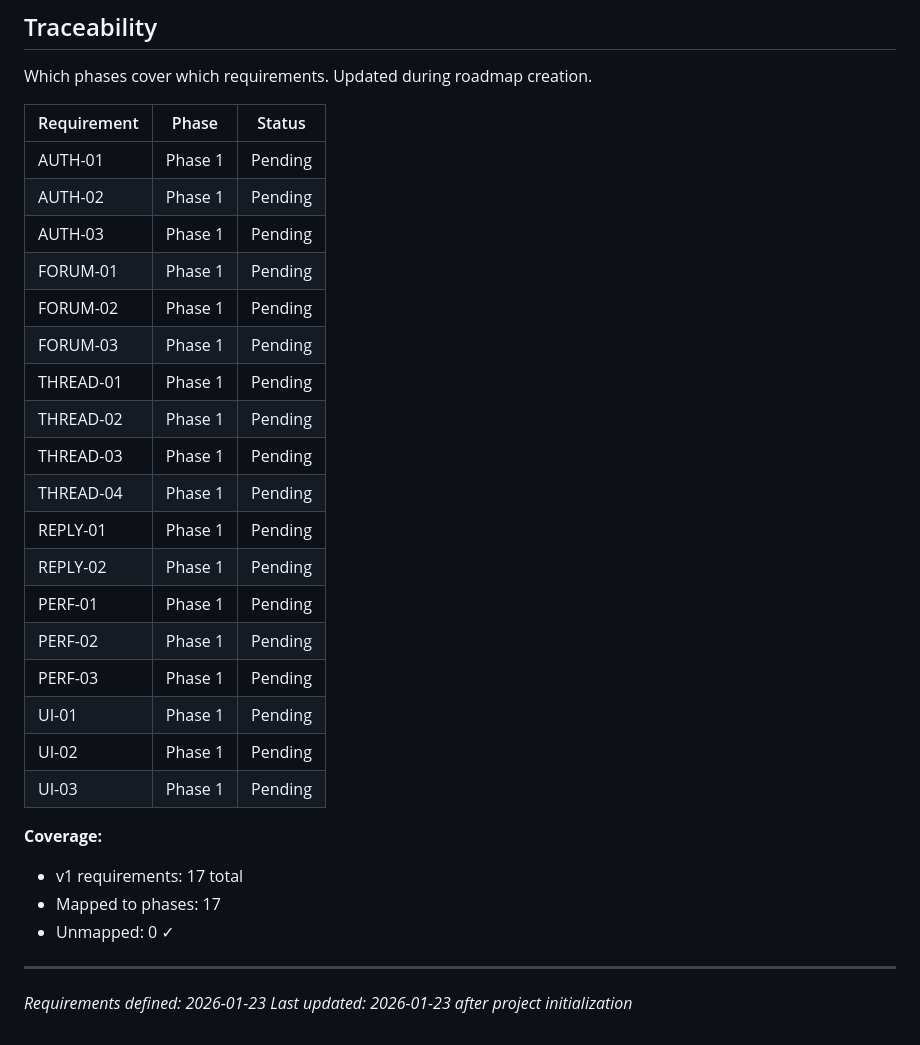
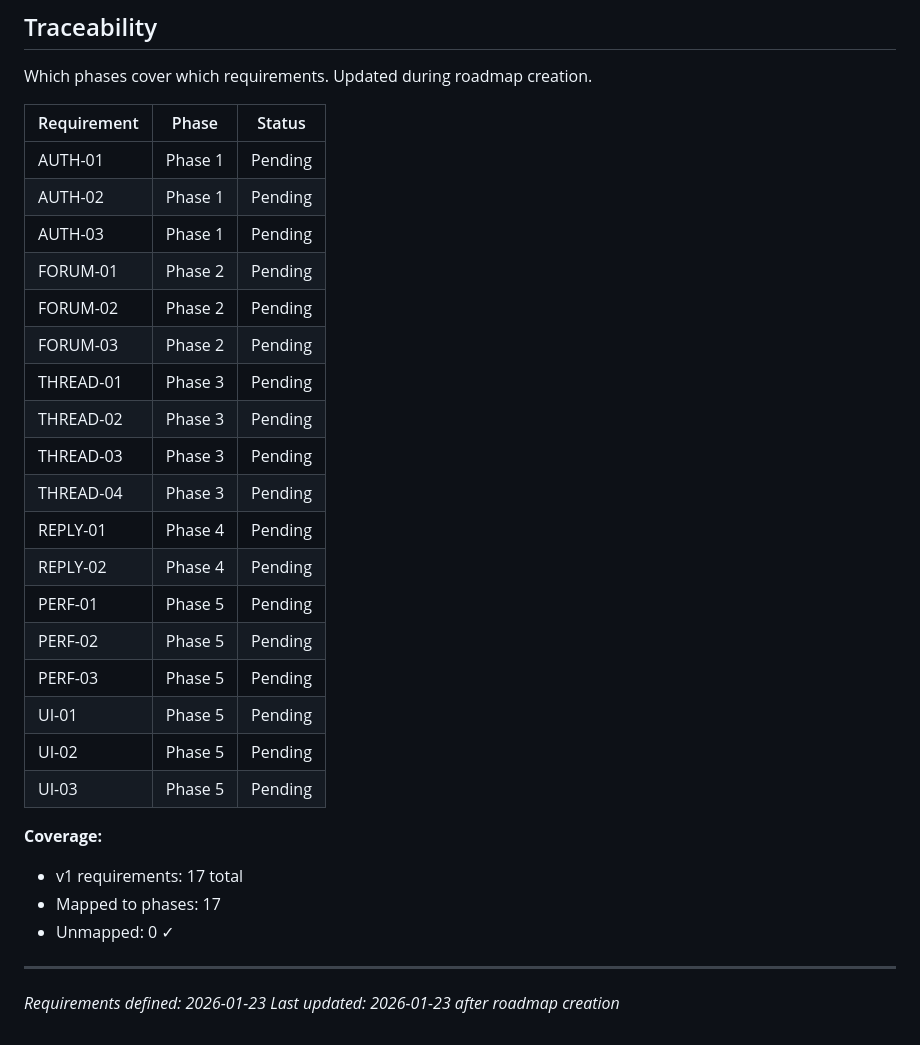
Before and after one commit to superQdsj/web_to_app, a Markdown page: .planning/REQUIREMENTS.md, the part around the change. Drawn GitHub-style.

```diff
--- a/.planning/REQUIREMENTS.md
+++ b/.planning/REQUIREMENTS.md
@@ -89,21 +89,21 @@ Which phases cover which requirements. Updated during roadmap creation.
 | AUTH-01 | Phase 1 | Pending |
 | AUTH-02 | Phase 1 | Pending |
 | AUTH-03 | Phase 1 | Pending |
-| FORUM-01 | Phase 1 | Pending |
-| FORUM-02 | Phase 1 | Pending |
-| FORUM-03 | Phase 1 | Pending |
-| THREAD-01 | Phase 1 | Pending |
-| THREAD-02 | Phase 1 | Pending |
-| THREAD-03 | Phase 1 | Pending |
-| THREAD-04 | Phase 1 | Pending |
-| REPLY-01 | Phase 1 | Pending |
-| REPLY-02 | Phase 1 | Pending |
-| PERF-01 | Phase 1 | Pending |
-| PERF-02 | Phase 1 | Pending |
-| PERF-03 | Phase 1 | Pending |
-| UI-01 | Phase 1 | Pending |
-| UI-02 | Phase 1 | Pending |
-| UI-03 | Phase 1 | Pending |
+| FORUM-01 | Phase 2 | Pending |
+| FORUM-02 | Phase 2 | Pending |
+| FORUM-03 | Phase 2 | Pending |
+| THREAD-01 | Phase 3 | Pending |
+| THREAD-02 | Phase 3 | Pending |
+| THREAD-03 | Phase 3 | Pending |
+| THREAD-04 | Phase 3 | Pending |
+| REPLY-01 | Phase 4 | Pending |
+| REPLY-02 | Phase 4 | Pending |
+| PERF-01 | Phase 5 | Pending |
+| PERF-02 | Phase 5 | Pending |
+| PERF-03 | Phase 5 | Pending |
+| UI-01 | Phase 5 | Pending |
+| UI-02 | Phase 5 | Pending |
+| UI-03 | Phase 5 | Pending |
 
 **Coverage:**
 - v1 requirements: 17 total
@@ -113,4 +113,4 @@ Which phases cover which requirements. Updated during roadmap creation.
 ---
 
 *Requirements defined: 2026-01-23*
-*Last updated: 2026-01-23 after project initialization*
+*Last updated: 2026-01-23 after roadmap creation*
```
Also changed, not shown: .planning/ROADMAP.md (added, +150 -0 lines), .planning/STATE.md (added, +73 -0 lines).
